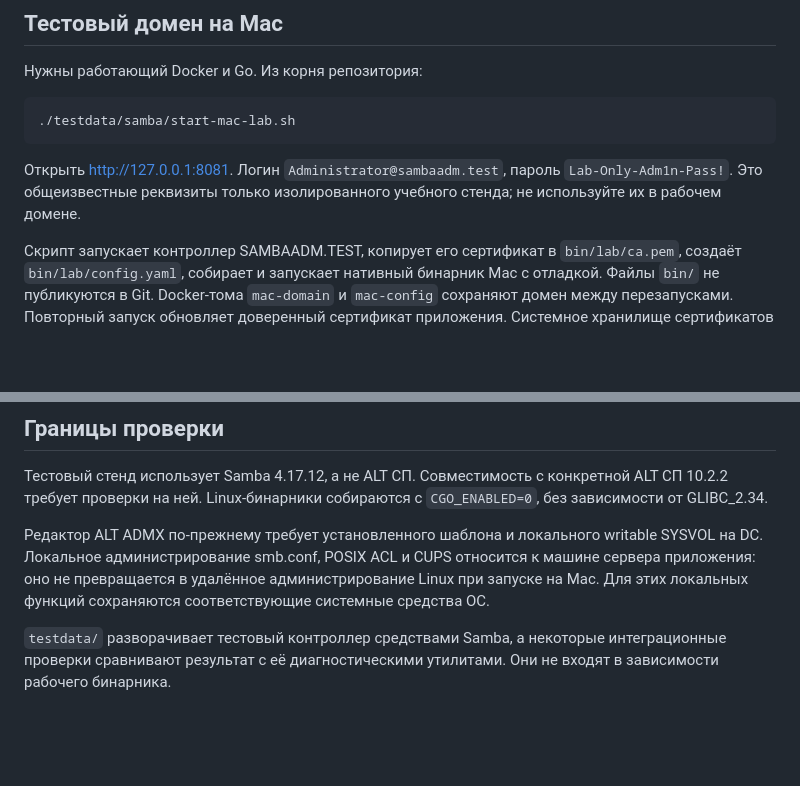
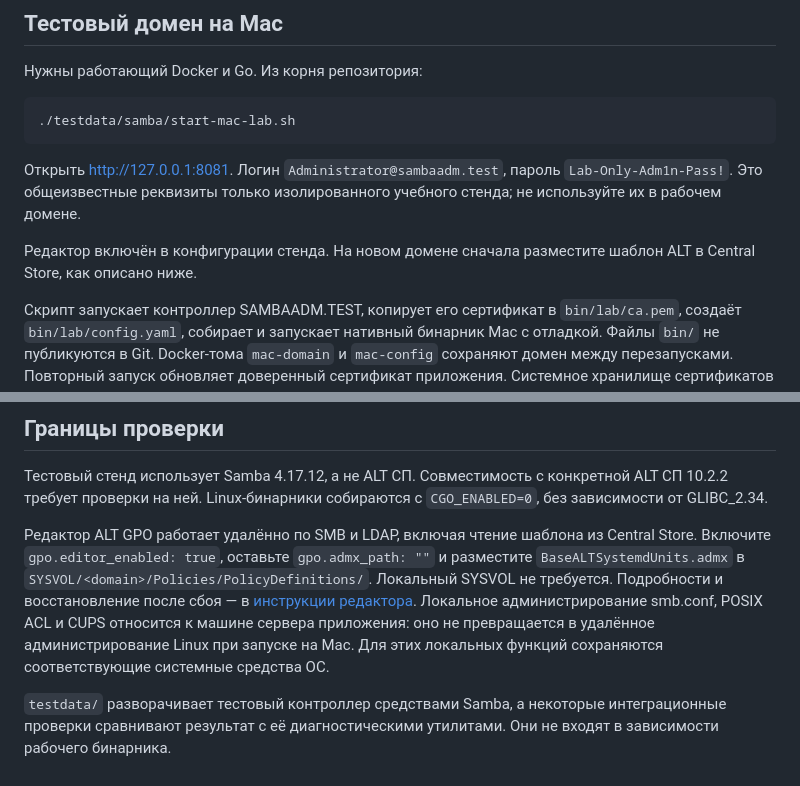
Before and after one commit to rkislov/sambaadm, a Markdown page: docs/mac-domain.md, 2 parts joined by grey strips. Drawn GitHub-style; blank space fills up the shorter version.

````diff
--- a/docs/mac-domain.md
+++ b/docs/mac-domain.md
@@ -11,6 +11,8 @@
 ```
 
 Открыть http://127.0.0.1:8081. Логин `Administrator@sambaadm.test`, пароль `Lab-Only-Adm1n-Pass!`. Это общеизвестные реквизиты только изолированного учебного стенда; не используйте их в рабочем домене.
+
+Редактор включён в конфигурации стенда. На новом домене сначала разместите шаблон ALT в Central Store, как описано ниже.
 
 Скрипт запускает контроллер SAMBAADM.TEST, копирует его сертификат в `bin/lab/ca.pem`, создаёт `bin/lab/config.yaml`, собирает и запускает нативный бинарник Mac с отладкой. Файлы `bin/` не публикуются в Git. Docker-тома `mac-domain` и `mac-config` сохраняют домен между перезапусками. Повторный запуск обновляет доверенный сертификат приложения. Системное хранилище сертификатов macOS не изменяется.
 
@@ -46,6 +48,6 @@ docker compose -p sambaadm-lab -f testdata/docker-compose.yml -f testdata/docker
 
 Тестовый стенд использует Samba 4.17.12, а не ALT СП. Совместимость с конкретной ALT СП 10.2.2 требует проверки на ней. Linux-бинарники собираются с `CGO_ENABLED=0`, без зависимости от GLIBC_2.34.
 
-Редактор ALT ADMX по-прежнему требует установленного шаблона и локального writable SYSVOL на DC. Локальное администрирование smb.conf, POSIX ACL и CUPS относится к машине сервера приложения: оно не превращается в удалённое администрирование Linux при запуске на Mac. Для этих локальных функций сохраняются соответствующие системные средства ОС.
+Редактор ALT GPO работает удалённо по SMB и LDAP, включая чтение шаблона из Central Store. Включите `gpo.editor_enabled: true`, оставьте `gpo.admx_path: ""` и разместите `BaseALTSystemdUnits.admx` в `SYSVOL/<domain>/Policies/PolicyDefinitions/`. Локальный SYSVOL не требуется. Подробности и восстановление после сбоя — в [инструкции редактора](web.md#редактор-политик-systemd-для-alt). Локальное администрирование smb.conf, POSIX ACL и CUPS относится к машине сервера приложения: оно не превращается в удалённое администрирование Linux при запуске на Mac. Для этих локальных функций сохраняются соответствующие системные средства ОС.
 
 `testdata/` разворачивает тестовый контроллер средствами Samba, а некоторые интеграционные проверки сравнивают результат с её диагностическими утилитами. Они не входят в зависимости рабочего бинарника.
````
Also changed, not shown: docs/web.md (+26 -11 lines), docs/admin-guide/assets/alt-editor-remote.png (added), 13 other files.
